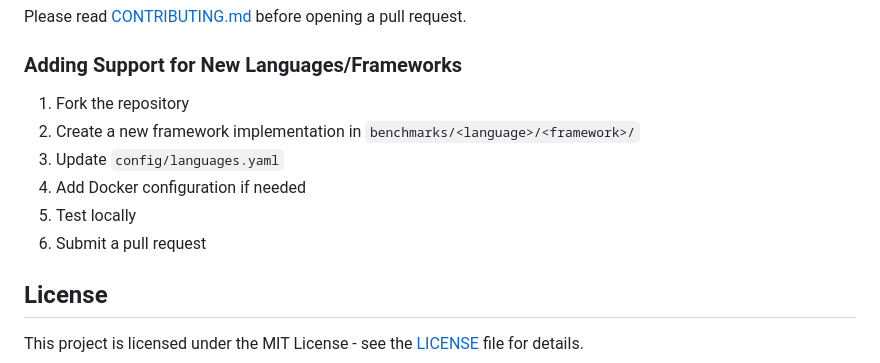
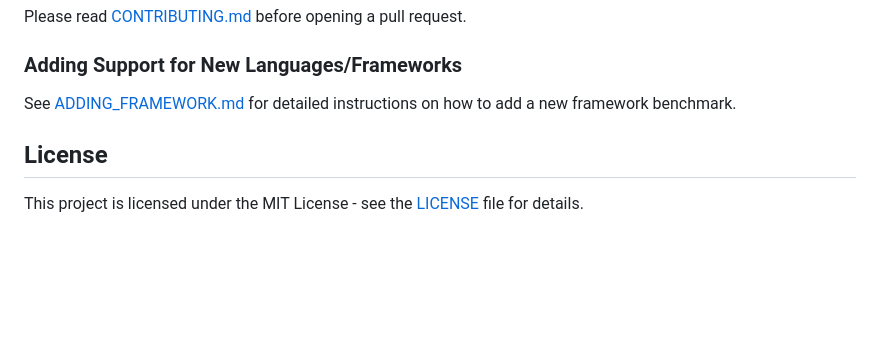
Before and after one commit to nogcio/web-framework-benchmark, a Markdown page: README.md, the part around the change. Rendered like a GitHub page; blank space fills up the shorter version.

Commit message:
docs: add detailed instructions for adding a new framework benchmark

```diff
--- a/README.md
+++ b/README.md
@@ -198,12 +198,7 @@ Please read [CONTRIBUTING.md](CONTRIBUTING.md) before opening a pull request.
 
 ### Adding Support for New Languages/Frameworks
 
-1. Fork the repository
-2. Create a new framework implementation in `benchmarks/<language>/<framework>/`
-3. Update `config/languages.yaml`
-4. Add Docker configuration if needed
-5. Test locally
-6. Submit a pull request
+See [ADDING_FRAMEWORK.md](ADDING_FRAMEWORK.md) for detailed instructions on how to add a new framework benchmark.
 
 ## License
 
```
Also changed, not shown: ADDING_FRAMEWORK.md (added, +162 -0 lines).
